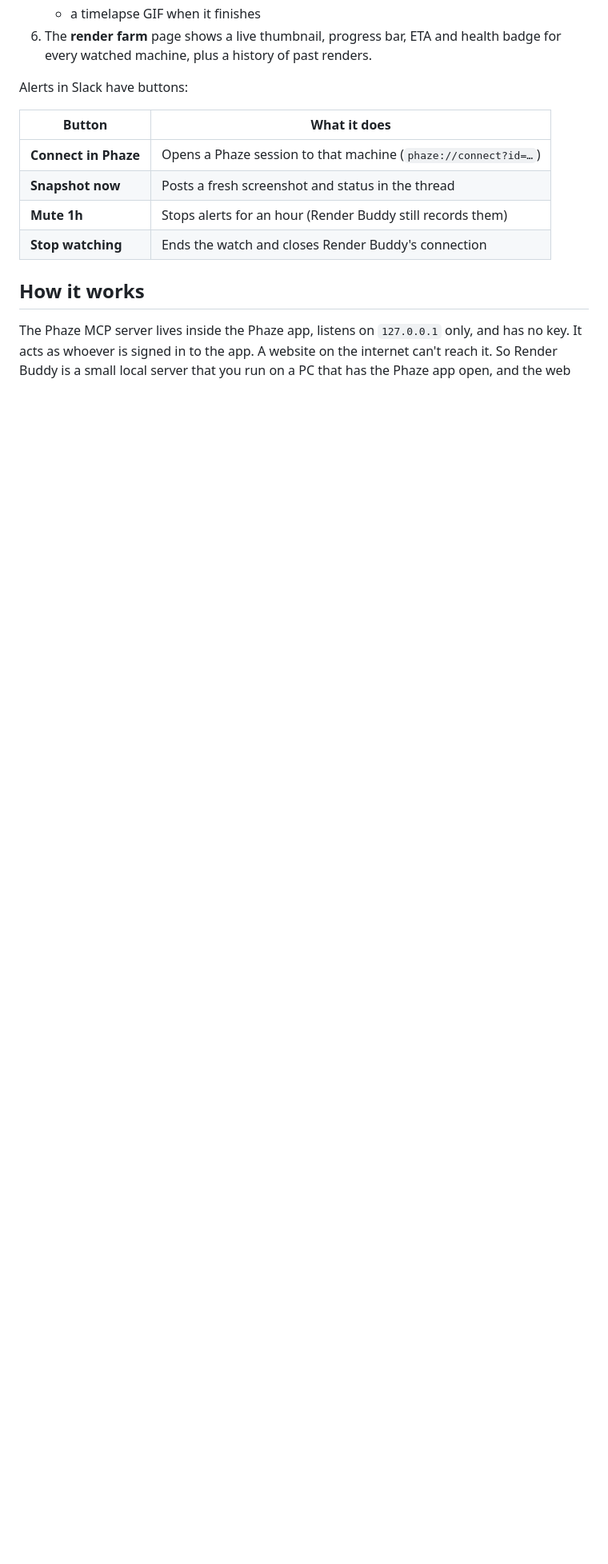
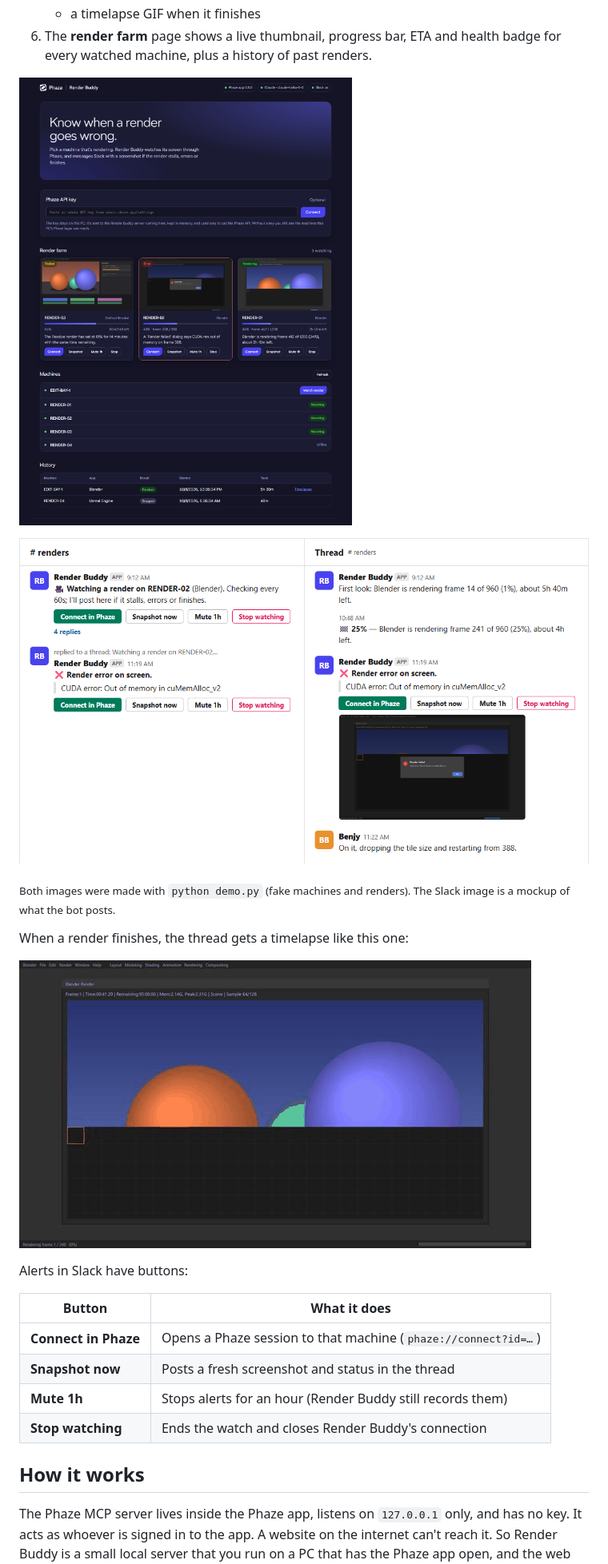
Before and after one commit to boxerbk/render-buddy, a Markdown page: README.md, the part around one of its changes. Shown at 80% size. GitHub-like rendering; pictures changed too: docs/dashboard.png (added), docs/slack-thread.png (added), docs/timelapse.gif (added); blank space fills up the shorter version.

Commit message:
Add demo mode and example images to the README
Co-Authored-By: Claude Opus 5.5 <noreply@anthropic.com>

```diff
--- a/README.md
+++ b/README.md
@@ -45,6 +45,16 @@ enough to read in one sitting and copy.
    - a timelapse GIF when it finishes
 6. The **render farm** page shows a live thumbnail, progress bar, ETA and health badge for every
    watched machine, plus a history of past renders.
+
+![The Render Buddy dashboard: three watched machines (stalled, error, rendering), the machine list and history](docs/dashboard.png)
+
+![A Render Buddy thread in Slack: watch started, 25% milestone, then an error alert with a screenshot](docs/slack-thread.png)
+
+<sub>Both images were made with `python demo.py` (fake machines and renders). The Slack image is a mockup of what the bot posts.</sub>
+
+When a render finishes, the thread gets a timelapse like this one:
+
+![Timelapse GIF of a Blender render filling in](docs/timelapse.gif)
 
 Alerts in Slack have buttons:
 
```
Also changed, not shown: other parts of README.md (+4 -0 lines), 2 other files.
